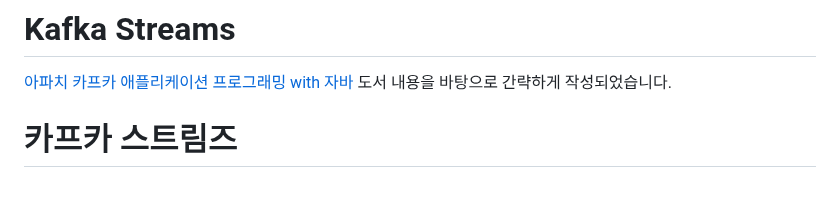
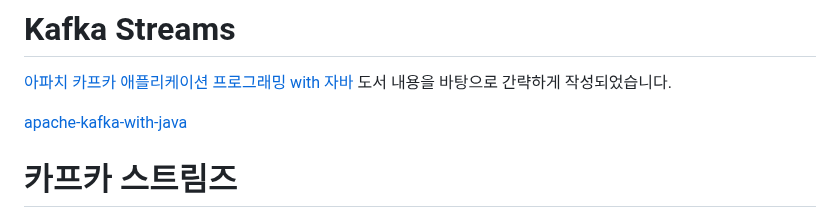
Before and after one commit to jihunparkme/blog, a Markdown page: contents/kafka-streams.md, the part around one of its changes. Drawn GitHub-style; blank space fills up the shorter version.

```diff
--- a/contents/kafka-streams.md
+++ b/contents/kafka-streams.md
@@ -1,6 +1,8 @@
 # Kafka Streams
 
 [아파치 카프카 애플리케이션 프로그래밍 with 자바](https://product.kyobobook.co.kr/detail/S000001842177) 도서 내용을 바탕으로 간략하게 작성되었습니다.
+
+[apache-kafka-with-java](https://github.com/bjpublic/apache-kafka-with-java)
 
 # 카프카 스트림즈
 
```
Also changed, not shown: other parts of contents/kafka-streams.md (+2 -2 lines).
